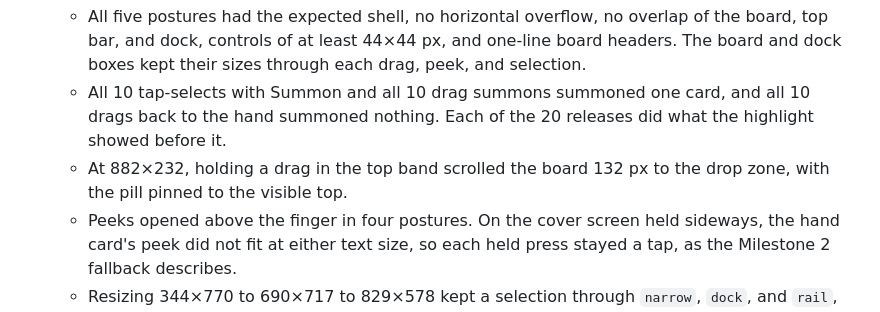
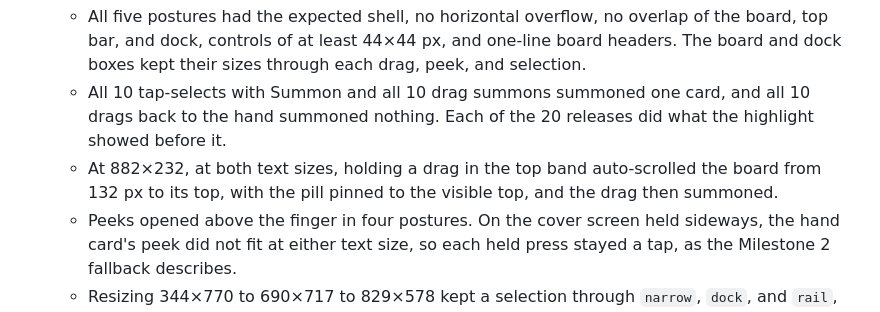
Before and after one commit to pompomon/Cardgame, a Markdown page: docs/implementation/fold4-touch-ui-uplift-plan.md, the part around the change. Drawn GitHub-style.

Commit message:
Fold4 M5: say what the auto-scroll sweep showed
At 882x232 the near-lane anchor already keeps the near lane in view, so
holding a drag in the top band auto-scrolled the board from 132 px to
its top rather than to the drop zone. Say that, at both text sizes, and
that the drag then summoned. Docs only.

Co-authored-by: Copilot <223556219+Copilot@users.noreply.github.com>

```diff
--- a/docs/implementation/fold4-touch-ui-uplift-plan.md
+++ b/docs/implementation/fold4-touch-ui-uplift-plan.md
@@ -1058,8 +1058,9 @@ The implementation differs from the scope above in these ways:
   - All 10 tap-selects with Summon and all 10 drag summons summoned one
     card, and all 10 drags back to the hand summoned nothing. Each of the 20
     releases did what the highlight showed before it.
-  - At 882×232, holding a drag in the top band scrolled the board 132 px to
-    the drop zone, with the pill pinned to the visible top.
+  - At 882×232, at both text sizes, holding a drag in the top band
+    auto-scrolled the board from 132 px to its top, with the pill pinned to
+    the visible top, and the drag then summoned.
   - Peeks opened above the finger in four postures. On the cover screen held
     sideways, the hand card's peek did not fit at either text size, so each
     held press stayed a tap, as the Milestone 2 fallback describes.
```
